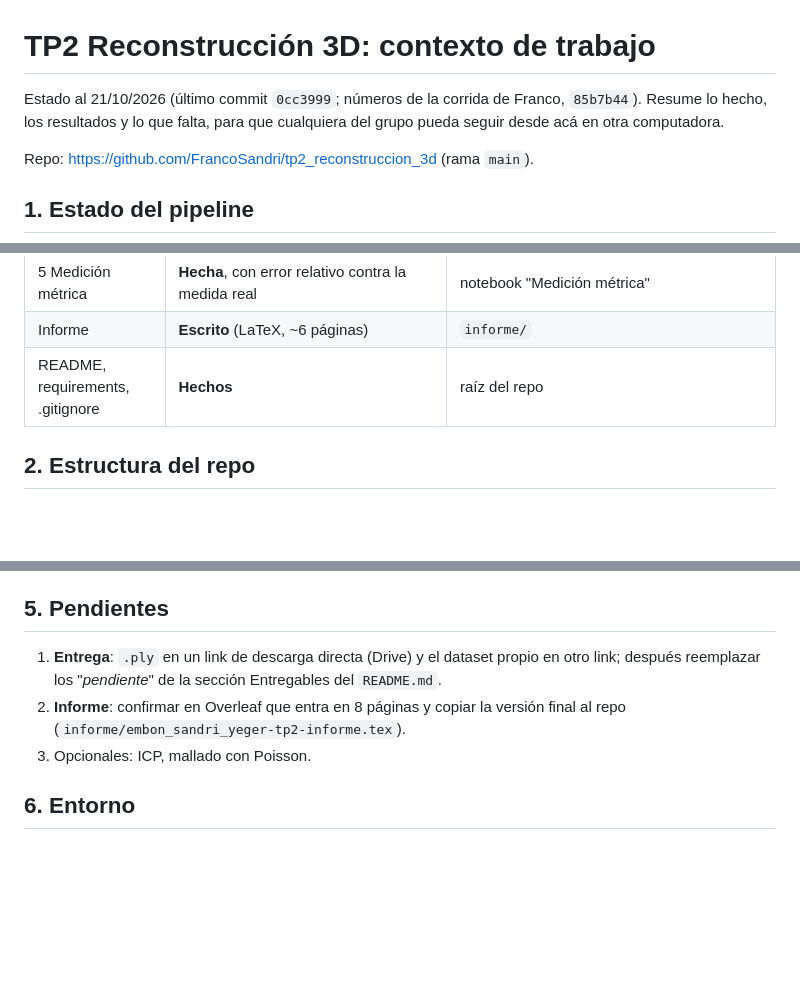
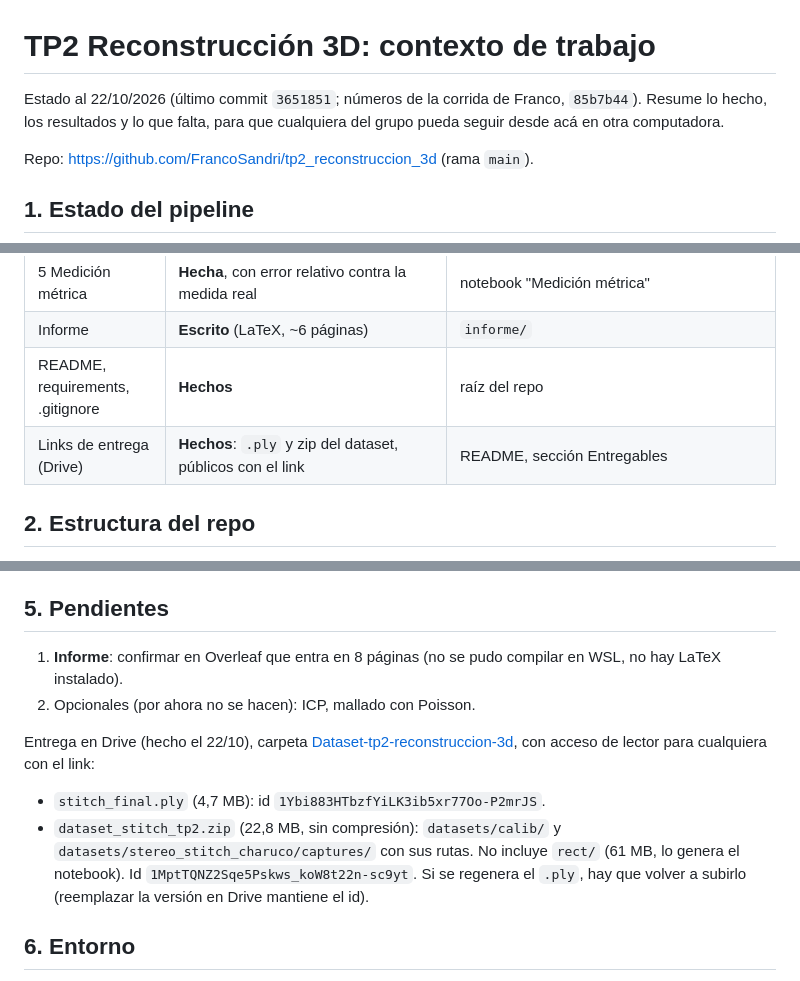
Before and after one commit to FrancoSandri/tp2_reconstruccion_3d, a Markdown page: CONTEXTO.md, 3 parts joined by grey strips. Drawn GitHub-style; blank space fills up the shorter version.

```diff
--- a/CONTEXTO.md
+++ b/CONTEXTO.md
@@ -1,6 +1,6 @@
 # TP2 Reconstrucción 3D: contexto de trabajo
 
-Estado al 21/10/2026 (último commit `0cc3999`; números de la corrida de Franco, `85b7b44`). Resume lo hecho, los resultados y lo que
+Estado al 22/10/2026 (último commit `3651851`; números de la corrida de Franco, `85b7b44`). Resume lo hecho, los resultados y lo que
 falta, para que cualquiera del grupo pueda seguir desde acá en otra computadora.
 
 Repo: https://github.com/FrancoSandri/tp2_reconstruccion_3d (rama `main`).
@@ -18,6 +18,7 @@ Repo: https://github.com/FrancoSandri/tp2_reconstruccion_3d (rama `main`).
 | 5 Medición métrica | **Hecha**, con error relativo contra la medida real | notebook "Medición métrica" |
 | Informe | **Escrito** (LaTeX, ~6 páginas) | `informe/` |
 | README, requirements, .gitignore | **Hechos** | raíz del repo |
+| Links de entrega (Drive) | **Hechos**: `.ply` y zip del dataset, públicos con el link | README, sección Entregables |
 
 ## 2. Estructura del repo
 
@@ -108,11 +109,18 @@ el notebook: 48 a 64 % según el par (43 % de los píxeles con punto 3D en el pa
 
 ## 5. Pendientes
 
-1. **Entrega**: `.ply` en un link de descarga directa (Drive) y el dataset propio en otro link;
-   después reemplazar los "_pendiente_" de la sección Entregables del `README.md`.
-2. **Informe**: confirmar en Overleaf que entra en 8 páginas y copiar la versión final al repo
-   (`informe/embon_sandri_yeger-tp2-informe.tex`).
-3. Opcionales: ICP, mallado con Poisson.
+1. **Informe**: confirmar en Overleaf que entra en 8 páginas (no se pudo compilar en WSL, no
+   hay LaTeX instalado).
+2. Opcionales (por ahora no se hacen): ICP, mallado con Poisson.
+
+Entrega en Drive (hecho el 22/10), carpeta
+[Dataset-tp2-reconstruccion-3d](https://drive.google.com/drive/folders/1YVeUoTn8iDGOQCYMBNBdYpeawiBg1VgT?usp=sharing),
+con acceso de lector para cualquiera con el link:
+- `stitch_final.ply` (4,7 MB): id `1Ybi883HTbzfYiLK3ib5xr77Oo-P2mrJS`.
+- `dataset_stitch_tp2.zip` (22,8 MB, sin compresión): `datasets/calib/` y
+  `datasets/stereo_stitch_charuco/captures/` con sus rutas. No incluye `rect/` (61 MB, lo genera
+  el notebook). Id `1MptTQNZ2Sqe5Pskws_koW8t22n-sc9yt`.
+Si se regenera el `.ply`, hay que volver a subirlo (reemplazar la versión en Drive mantiene el id).
 
 ## 6. Entorno
 
```
Also changed, not shown: README.md (+9 -2 lines).
